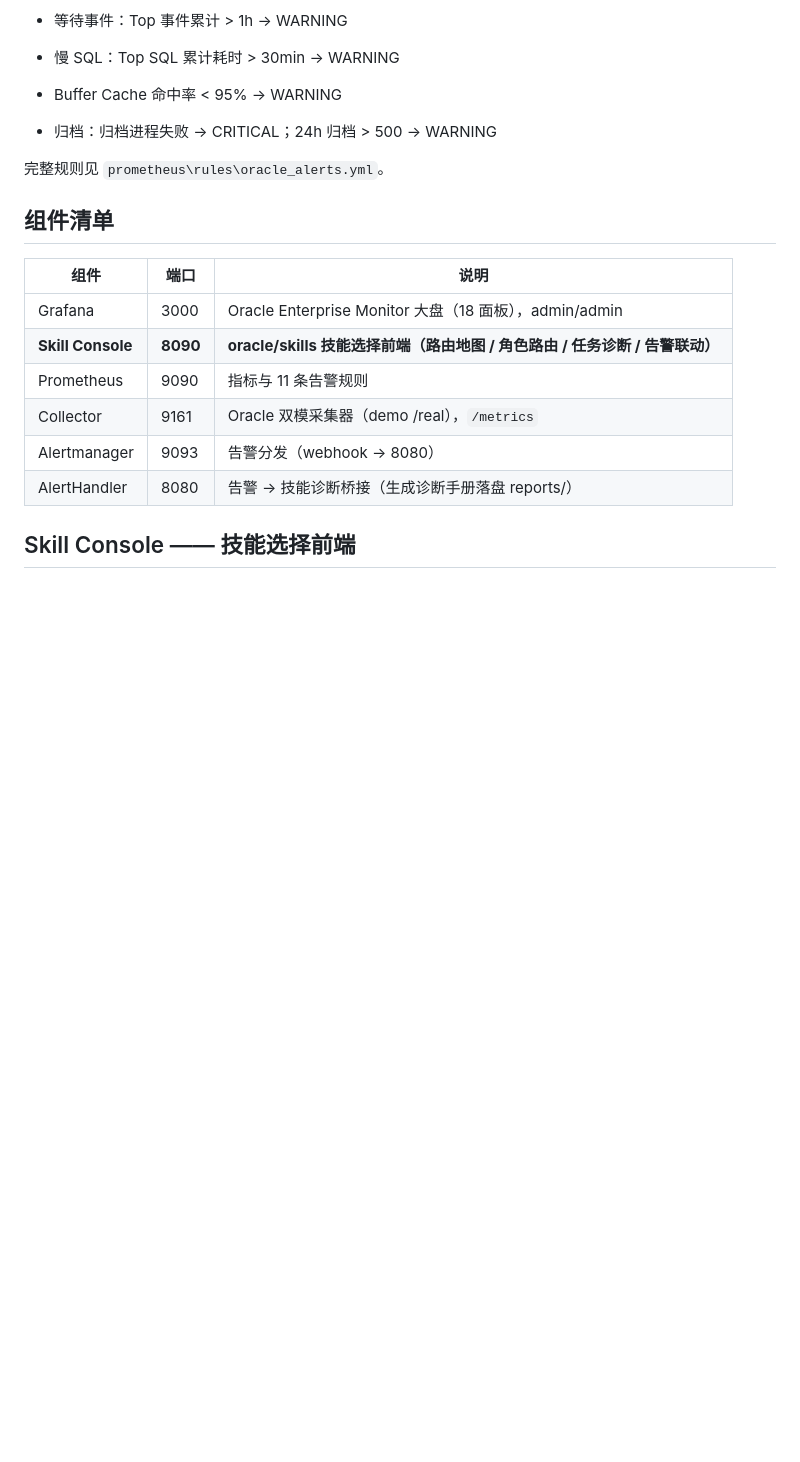
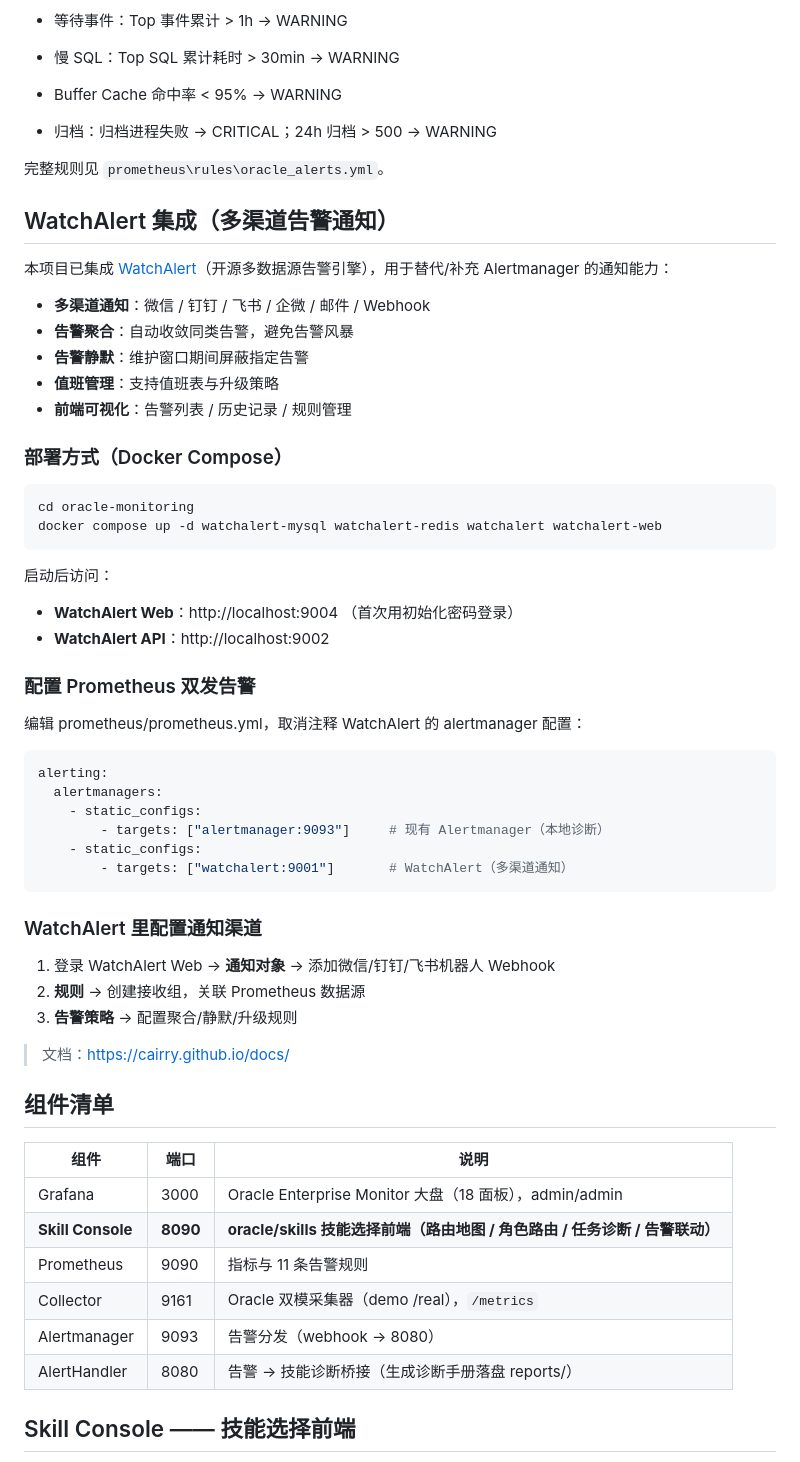
Before and after one commit to dk843108982/oracle-monitoring, a Markdown page: README.md, the part around the change. GitHub-like rendering; blank space fills up the shorter version.

Commit message:
docs: add WatchAlert integration guide to README

````diff
--- a/README.md
+++ b/README.md
@@ -233,6 +233,48 @@ py -3.12 .\collector\skills\\\\\\\_engine.py --alert wait\\\\\\\_events --json
 
 完整规则见 `prometheus\rules\oracle_alerts.yml`。
 
+## WatchAlert 集成（多渠道告警通知）
+
+本项目已集成 [WatchAlert](https://github.com/opsre/WatchAlert)（开源多数据源告警引擎），用于替代/补充 Alertmanager 的通知能力：
+
+- **多渠道通知**：微信 / 钉钉 / 飞书 / 企微 / 邮件 / Webhook
+- **告警聚合**：自动收敛同类告警，避免告警风暴
+- **告警静默**：维护窗口期间屏蔽指定告警
+- **值班管理**：支持值班表与升级策略
+- **前端可视化**：告警列表 / 历史记录 / 规则管理
+
+### 部署方式（Docker Compose）
+
+```bash
+cd oracle-monitoring
+docker compose up -d watchalert-mysql watchalert-redis watchalert watchalert-web
+```
+
+启动后访问：
+- **WatchAlert Web**：http://localhost:9004 （首次用初始化密码登录）
+- **WatchAlert API**：http://localhost:9002
+
+### 配置 Prometheus 双发告警
+
+编辑 prometheus/prometheus.yml，取消注释 WatchAlert 的 alertmanager 配置：
+
+```yaml
+alerting:
+  alertmanagers:
+    - static_configs:
+        - targets: ["alertmanager:9093"]     # 现有 Alertmanager（本地诊断）
+    - static_configs:
+        - targets: ["watchalert:9001"]       # WatchAlert（多渠道通知）
+```
+
+### WatchAlert 里配置通知渠道
+
+1. 登录 WatchAlert Web → **通知对象** → 添加微信/钉钉/飞书机器人 Webhook
+2. **规则** → 创建接收组，关联 Prometheus 数据源
+3. **告警策略** → 配置聚合/静默/升级规则
+
+> 文档：https://cairry.github.io/docs/
+
 ## 组件清单
 
 
````
